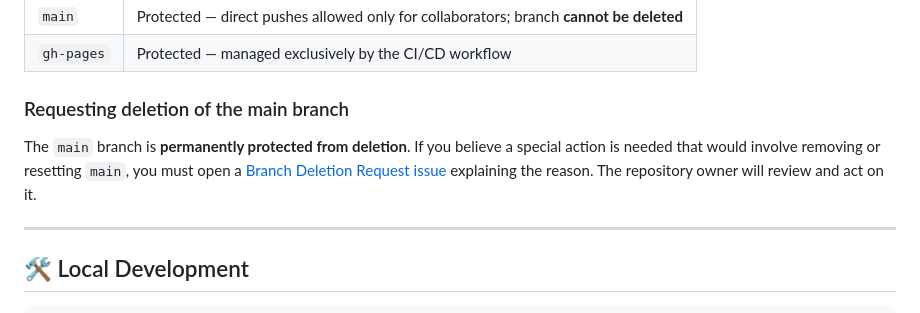
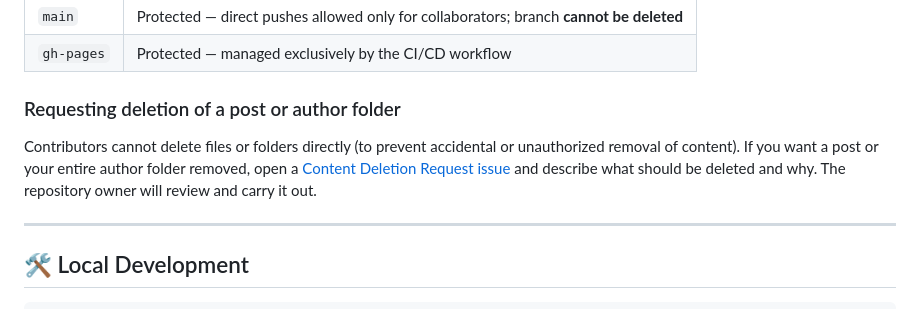
Before and after one commit to hum-sc/alltag, a Markdown page: README.md, the part around the change. GitHub-like rendering.

Commit message:
fix: replace branch-deletion-request with content-deletion-request for .md files and author folders
Co-authored-by: hum-sc <67933378+hum-sc@users.noreply.github.com>

```diff
--- a/README.md
+++ b/README.md
@@ -92,9 +92,9 @@ Violations of these rules will result in immediate removal of the content and re
 | `main` | Protected — direct pushes allowed only for collaborators; branch **cannot be deleted** |
 | `gh-pages` | Protected — managed exclusively by the CI/CD workflow |
 
-### Requesting deletion of the main branch
+### Requesting deletion of a post or author folder
 
-The `main` branch is **permanently protected from deletion**. If you believe a special action is needed that would involve removing or resetting `main`, you must open a [Branch Deletion Request issue](../../issues/new?template=branch-deletion-request.md) explaining the reason. The repository owner will review and act on it.
+Contributors cannot delete files or folders directly (to prevent accidental or unauthorized removal of content). If you want a post or your entire author folder removed, open a [Content Deletion Request issue](../../issues/new?template=content-deletion-request.md) and describe what should be deleted and why. The repository owner will review and carry it out.
 
 ---
 
```
Also changed, not shown: .github/ISSUE_TEMPLATE/branch-deletion-request.md (deleted, +0 -27 lines), .github/ISSUE_TEMPLATE/content-deletion-request.md (added, +28 -0 lines).
